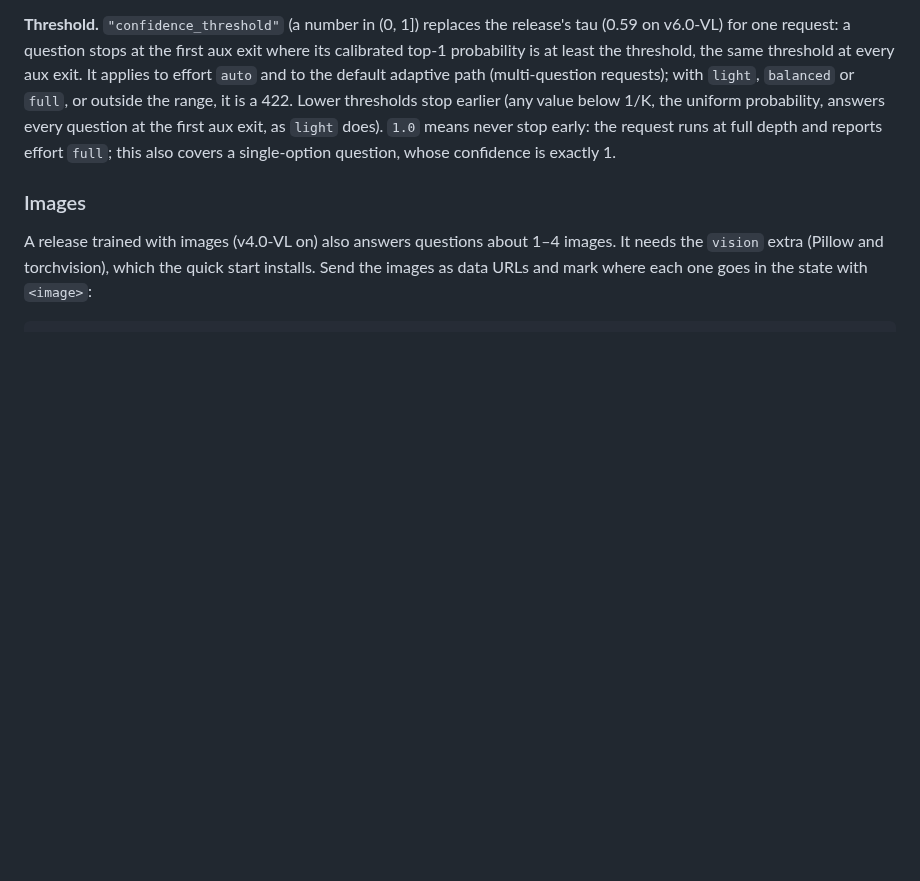
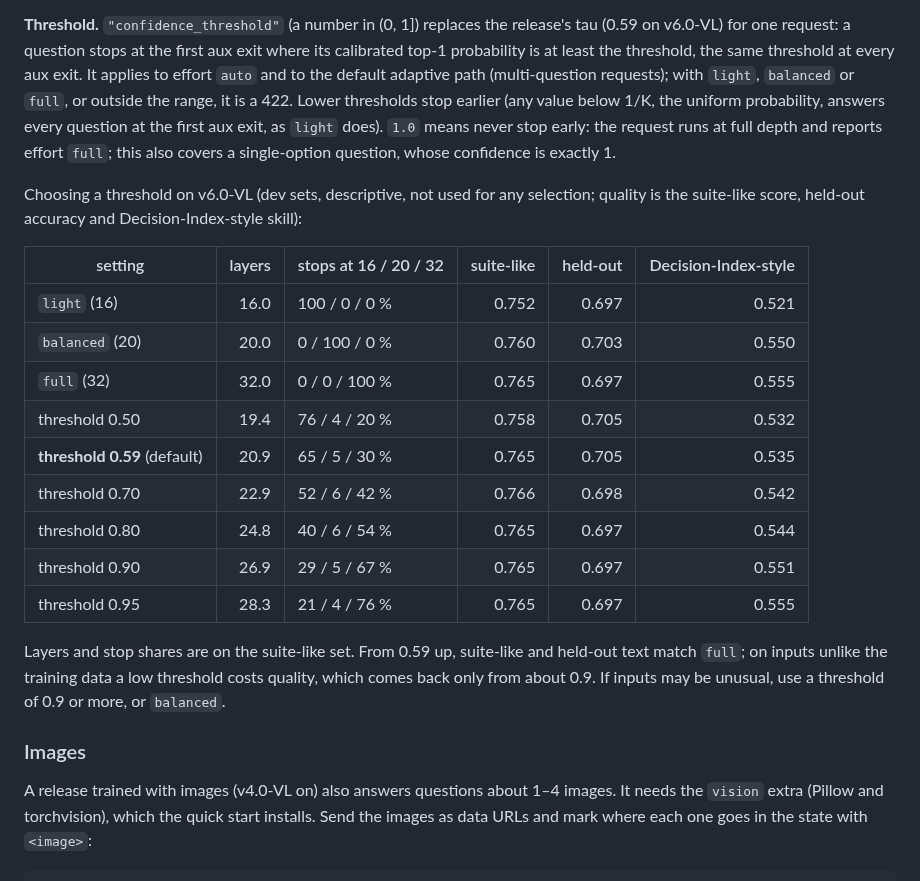
Before and after one commit to Shanghua-Gao/RSI-Jev, a Markdown page: docs/inference.md, the part around the change. Rendered like a GitHub page; blank space fills up the shorter version.

Commit message:
docs/inference: confidence-threshold table for v6.0-VL (dev sets, descriptive)
Co-Authored-By: AutoScientists (https://shgao.site)

```diff
--- a/docs/inference.md
+++ b/docs/inference.md
@@ -153,6 +153,25 @@ effort `auto` and to the default adaptive path (multi-question requests); with `
 value below 1/K, the uniform probability, answers every question at the first aux exit, as
 `light` does). `1.0` means never stop early: the request runs at full depth and reports
 effort `full`; this also covers a single-option question, whose confidence is exactly 1.
+
+Choosing a threshold on v6.0-VL (dev sets, descriptive, not used for any selection; quality is the
+suite-like score, held-out accuracy and Decision-Index-style skill):
+
+| setting | layers | stops at 16 / 20 / 32 | suite-like | held-out | Decision-Index-style |
+|---|---:|---|---:|---:|---:|
+| `light` (16) | 16.0 | 100 / 0 / 0 % | 0.752 | 0.697 | 0.521 |
+| `balanced` (20) | 20.0 | 0 / 100 / 0 % | 0.760 | 0.703 | 0.550 |
+| `full` (32) | 32.0 | 0 / 0 / 100 % | 0.765 | 0.697 | 0.555 |
+| threshold 0.50 | 19.4 | 76 / 4 / 20 % | 0.758 | 0.705 | 0.532 |
+| **threshold 0.59** (default) | 20.9 | 65 / 5 / 30 % | 0.765 | 0.705 | 0.535 |
+| threshold 0.70 | 22.9 | 52 / 6 / 42 % | 0.766 | 0.698 | 0.542 |
+| threshold 0.80 | 24.8 | 40 / 6 / 54 % | 0.765 | 0.697 | 0.544 |
+| threshold 0.90 | 26.9 | 29 / 5 / 67 % | 0.765 | 0.697 | 0.551 |
+| threshold 0.95 | 28.3 | 21 / 4 / 76 % | 0.765 | 0.697 | 0.555 |
+
+Layers and stop shares are on the suite-like set. From 0.59 up, suite-like and held-out text match
+`full`; on inputs unlike the training data a low threshold costs quality, which comes back only from
+about 0.9. If inputs may be unusual, use a threshold of 0.9 or more, or `balanced`.
 
 ### Images
 
```
